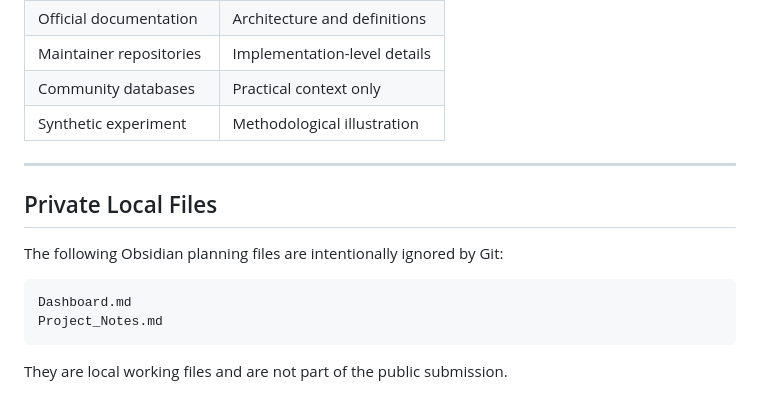
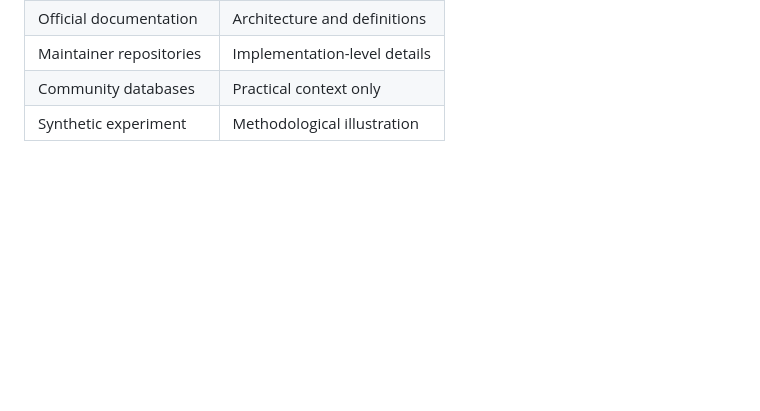
Before and after one commit to RUGGI0/RT2_Assignment2, a Markdown page: README.md, the part around the change. GitHub-like rendering; blank space fills up the shorter version.

Commit message:
Remove private local files section from README
Removed section on private local files from README.

````diff
--- a/README.md
+++ b/README.md
@@ -220,16 +220,3 @@ The paper therefore distinguishes between:
 | Maintainer repositories | Implementation-level details |
 | Community databases | Practical context only |
 | Synthetic experiment | Methodological illustration |
-
----
-
-## Private Local Files
-
-The following Obsidian planning files are intentionally ignored by Git:
-
-```text
-Dashboard.md
-Project_Notes.md
-```
-
-They are local working files and are not part of the public submission.
````
